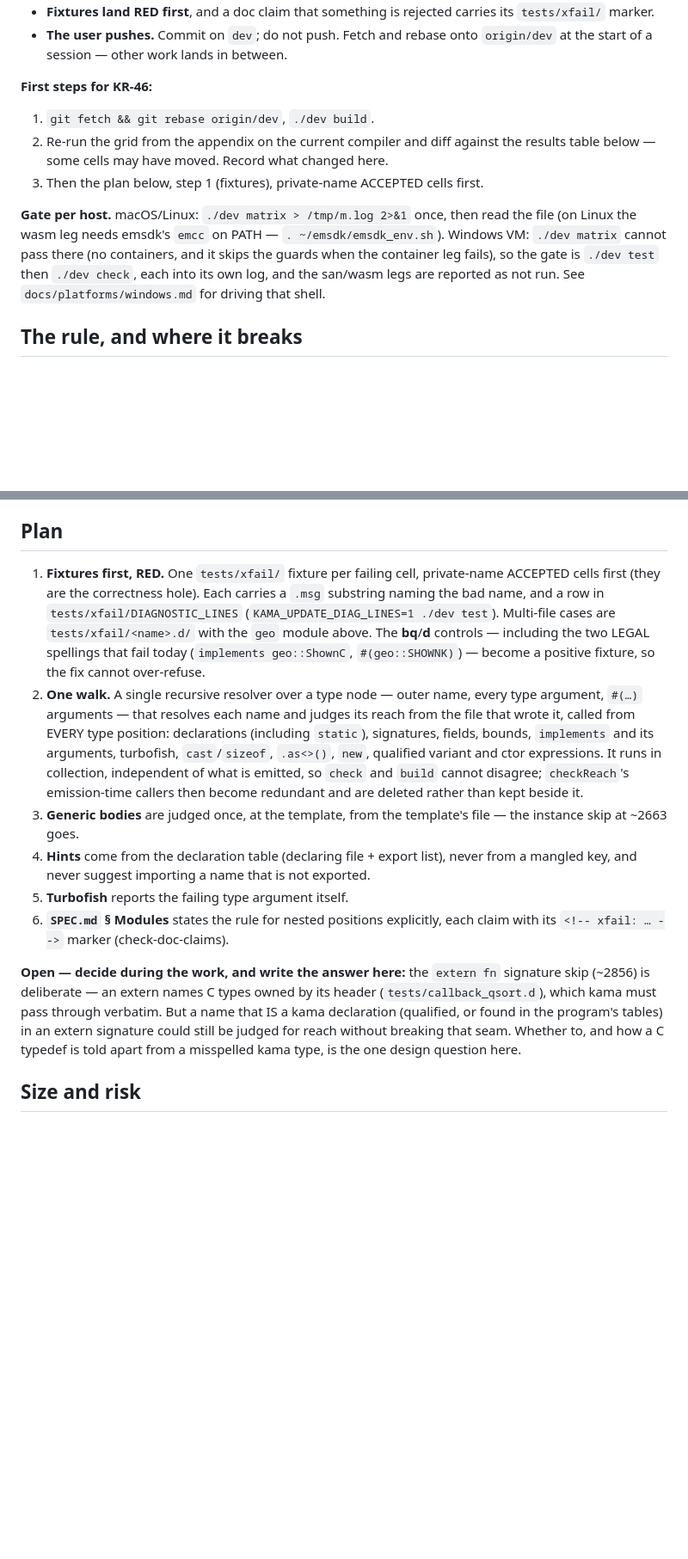
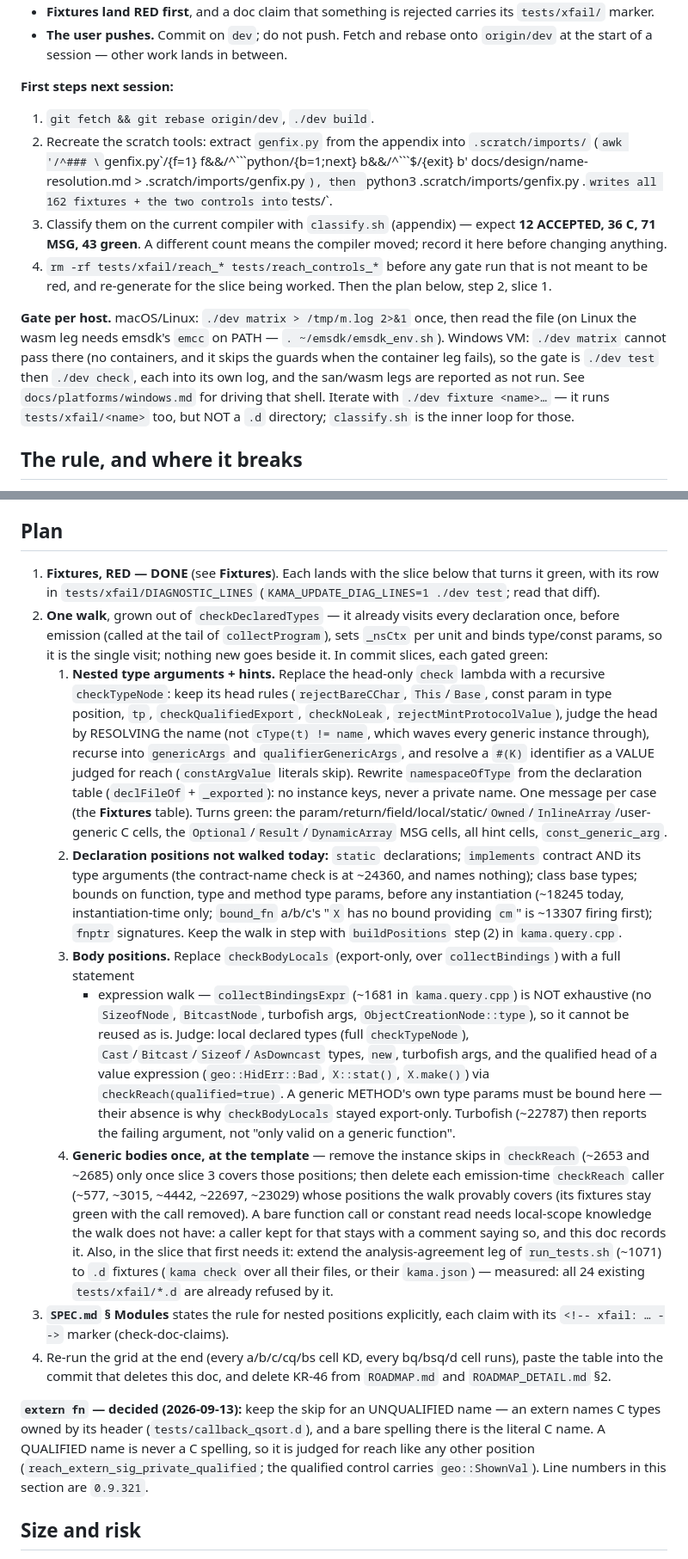
Before and after one commit to cosmic-canopy/kama, a Markdown page: docs/design/name-resolution.md, 2 parts joined by grey strips. Shown at 86% size. GitHub-like rendering; blank space fills up the shorter version.

Commit message:
docs: KR-46 handoff for the next session — state at 0.9.321, first steps, the walk's slices with a code map
The handoff section described the Windows state at 0.9.320. It now carries: what landed since (native
Linux legs, the arithmetic fix found building KR-46, the generated fixtures), first steps that recreate
the scratch tools from this doc and name the expected red counts (12 ACCEPTED, 36 C, 71 MSG, 43 green —
both commands run as printed), and plan step 2 split into four gated slices with current line numbers.
The extern-signature question is decided: a qualified name there is judged; a bare one stays a C spelling.
classify.sh joins the appendix as the inner loop for .d fixtures, which ./dev fixture cannot run.

Co-Authored-By: Claude Opus 5 (1M context) <noreply@anthropic.com>

```diff
--- a/docs/design/name-resolution.md
+++ b/docs/design/name-resolution.md
@@ -39,18 +39,23 @@ global allocator → **KR-50** allocator-aware errors.
 - **The user pushes.** Commit on `dev`; do not push. Fetch and rebase onto `origin/dev` at the start of a
   session — other work lands in between.
 
-**First steps for KR-46:**
+**First steps next session:**
 
 1. `git fetch && git rebase origin/dev`, `./dev build`.
-2. Re-run the grid from the appendix on the current compiler and diff against the results table below —
-   some cells may have moved. Record what changed here.
-3. Then the plan below, step 1 (fixtures), private-name ACCEPTED cells first.
+2. Recreate the scratch tools: extract `genfix.py` from the appendix into `.scratch/imports/`
+   (`awk '/^### \`genfix.py\`/{f=1} f&&/^\`\`\`python/{b=1;next} b&&/^\`\`\`$/{exit} b' docs/design/name-resolution.md > .scratch/imports/genfix.py`),
+   then `python3 .scratch/imports/genfix.py .` writes all 162 fixtures + the two controls into `tests/`.
+3. Classify them on the current compiler with `classify.sh` (appendix) — expect **12 ACCEPTED, 36 C, 71 MSG,
+   43 green**. A different count means the compiler moved; record it here before changing anything.
+4. `rm -rf tests/xfail/reach_* tests/reach_controls_*` before any gate run that is not meant to be red, and
+   re-generate for the slice being worked. Then the plan below, step 2, slice 1.
 
 **Gate per host.** macOS/Linux: `./dev matrix > /tmp/m.log 2>&1` once, then read the file (on Linux the wasm
 leg needs emsdk's `emcc` on PATH — `. ~/emsdk/emsdk_env.sh`). Windows VM:
 `./dev matrix` cannot pass there (no containers, and it skips the guards when the container leg fails), so
 the gate is `./dev test` then `./dev check`, each into its own log, and the san/wasm legs are reported as
-not run. See `docs/platforms/windows.md` for driving that shell.
+not run. See `docs/platforms/windows.md` for driving that shell. Iterate with `./dev fixture <name>…` — it
+runs `tests/xfail/<name>` too, but NOT a `.d` directory; `classify.sh` is the inner loop for those.
 
 ## The rule, and where it breaks
 
@@ -274,31 +279,50 @@ still fails in C behind it).
 
 ## Plan
 
-1. **Fixtures first, RED.** One `tests/xfail/` fixture per failing cell, private-name ACCEPTED cells first
-   (they are the correctness hole). Each carries a `.msg` substring naming the bad name, and a row in
-   `tests/xfail/DIAGNOSTIC_LINES` (`KAMA_UPDATE_DIAG_LINES=1 ./dev test`). Multi-file cases are
-   `tests/xfail/<name>.d/` with the `geo` module above. The **bq**/**d** controls — including the two LEGAL
-   spellings that fail today (`implements geo::ShownC`, `#(geo::SHOWNK)`) — become a positive fixture, so the
-   fix cannot over-refuse.
-2. **One walk.** A single recursive resolver over a type node — outer name, every type argument, `#(…)`
-   arguments — that resolves each name and judges its reach from the file that wrote it, called from EVERY
-   type position: declarations (including `static`), signatures, fields, bounds, `implements` and its
-   arguments, turbofish, `cast`/`sizeof`, `.as<>()`, `new`, qualified variant and ctor expressions. It runs
-   in collection, independent of what is emitted, so `check` and `build` cannot disagree; `checkReach`'s
-   emission-time callers then become redundant and are deleted rather than kept beside it.
-3. **Generic bodies** are judged once, at the template, from the template's file — the instance skip at
-   ~2663 goes.
-4. **Hints** come from the declaration table (declaring file + export list), never from a mangled key, and
-   never suggest importing a name that is not exported.
-5. **Turbofish** reports the failing type argument itself.
-6. **`SPEC.md` § Modules** states the rule for nested positions explicitly, each claim with its
+1. **Fixtures, RED — DONE** (see **Fixtures**). Each lands with the slice below that turns it green, with its
+   row in `tests/xfail/DIAGNOSTIC_LINES` (`KAMA_UPDATE_DIAG_LINES=1 ./dev test`; read that diff).
+2. **One walk**, grown out of `checkDeclaredTypes` — it already visits every declaration once, before
+   emission (called at the tail of `collectProgram`), sets `_nsCtx` per unit and binds type/const params, so
+   it is the single visit; nothing new goes beside it. In commit slices, each gated green:
+   1. **Nested type arguments + hints.** Replace the head-only `check` lambda with a recursive
+      `checkTypeNode`: keep its head rules (`rejectBareCChar`, `This`/`Base`, const param in type position,
+      `tp`, `checkQualifiedExport`, `checkNoLeak`, `rejectMintProtocolValue`), judge the head by RESOLVING the
+      name (not `cType(t) != name`, which waves every generic instance through), recurse into `genericArgs`
+      and `qualifierGenericArgs`, and resolve a `#(K)` identifier as a VALUE judged for reach
+      (`constArgValue` literals skip). Rewrite `namespaceOfType` from the declaration table (`declFileOf` +
+      `_exported`): no instance keys, never a private name. One message per case (the **Fixtures** table).
+      Turns green: the param/return/field/local/static/`Owned`/`InlineArray`/user-generic C cells, the
+      `Optional`/`Result`/`DynamicArray` MSG cells, all hint cells, `const_generic_arg`.
+   2. **Declaration positions not walked today:** `static` declarations; `implements` contract AND its type
+      arguments (the contract-name check is at ~24360, and names nothing); class base types; bounds on
+      function, type and method type params, before any instantiation (~18245 today, instantiation-time
+      only; `bound_fn` a/b/c's "`X` has no bound providing `cm`" is ~13307 firing first); `fnptr`
+      signatures. Keep the walk in step with `buildPositions` step (2) in `kama.query.cpp`.
+   3. **Body positions.** Replace `checkBodyLocals` (export-only, over `collectBindings`) with a full statement
+      + expression walk — `collectBindingsExpr` (~1681 in `kama.query.cpp`) is NOT exhaustive (no
+      `SizeofNode`, `BitcastNode`, turbofish args, `ObjectCreationNode::type`), so it cannot be reused as is.
+      Judge: local declared types (full `checkTypeNode`), `Cast`/`Bitcast`/`Sizeof`/`AsDowncast` types,
+      `new`, turbofish args, and the qualified head of a value expression (`geo::HidErr::Bad`, `X::stat()`,
+      `X.make()`) via `checkReach(qualified=true)`. A generic METHOD's own type params must be bound here —
+      their absence is why `checkBodyLocals` stayed export-only. Turbofish (~22787) then reports the failing
+      argument, not "only valid on a generic function".
+   4. **Generic bodies once, at the template** — remove the instance skips in `checkReach` (~2653 and
+      ~2685) only once slice 3 covers those positions; then delete each emission-time `checkReach` caller
+      (~577, ~3015, ~4442, ~22697, ~23029) whose positions the walk provably covers (its fixtures stay green
+      with the call removed). A bare function call or constant read needs local-scope knowledge the walk
+      does not have: a caller kept for that stays with a comment saying so, and this doc records it.
+   Also, in the slice that first needs it: extend the analysis-agreement leg of `run_tests.sh` (~1071) to
+   `.d` fixtures (`kama check` over all their files, or their `kama.json`) — measured: all 24 existing
+   `tests/xfail/*.d` are already refused by it.
+3. **`SPEC.md` § Modules** states the rule for nested positions explicitly, each claim with its
    `<!-- xfail: … -->` marker (check-doc-claims).
+4. Re-run the grid at the end (every a/b/c/cq/bs cell KD, every bq/bsq/d cell runs), paste the table into
+   the commit that deletes this doc, and delete KR-46 from `ROADMAP.md` and `ROADMAP_DETAIL.md` §2.
 
-**Open — decide during the work, and write the answer here:** the `extern fn` signature skip (~2856) is
-deliberate — an extern names C types owned by its header (`tests/callback_qsort.d`), which kama must pass
-through verbatim. But a name that IS a kama declaration (qualified, or found in the program's tables) in an
-extern signature could still be judged for reach without breaking that seam. Whether to, and how a C typedef
-is told apart from a misspelled kama type, is the one design question here.
+**`extern fn` — decided (2026-09-13):** keep the skip for an UNQUALIFIED name — an extern names C types owned
+by its header (`tests/callback_qsort.d`), and a bare spelling there is the literal C name. A QUALIFIED name is
+never a C spelling, so it is judged for reach like any other position (`reach_extern_sig_private_qualified`;
+the qualified control carries `geo::ShownVal`). Line numbers in this section are `0.9.321`.
 
 ## Size and risk
 
```
Also changed, not shown: other parts of docs/design/name-resolution.md (+40 -15 lines).
